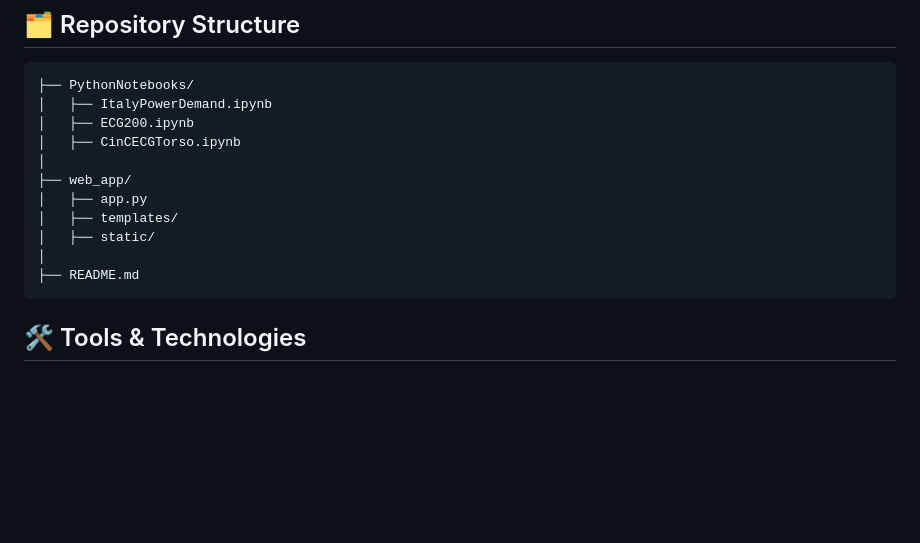
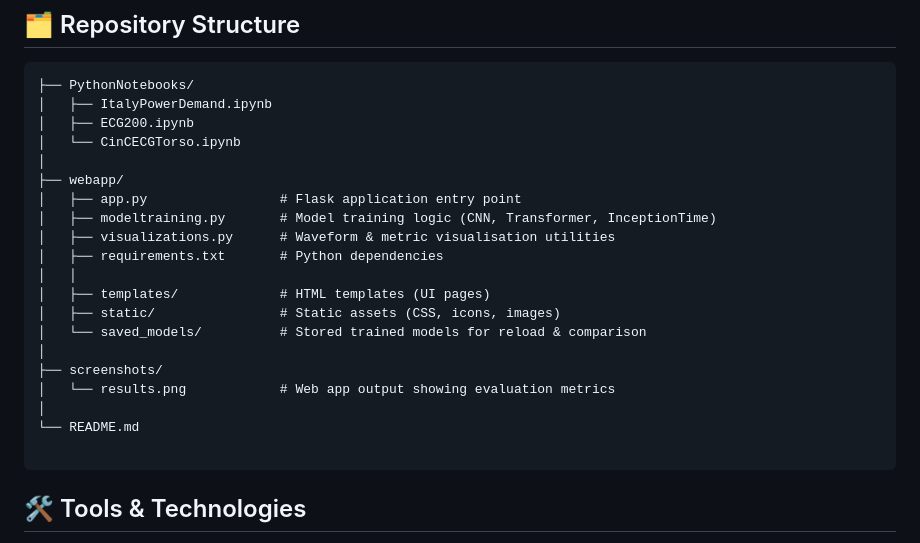
Before and after one commit to Shirin0511/Time-Series-Classification-with-Deep-Learning, a Markdown page: README.md, the part around the change. GitHub-like rendering; blank space fills up the shorter version.

````diff
--- a/README.md
+++ b/README.md
@@ -127,14 +127,23 @@ Below is a snapshot of the web interface displaying model performance metrics
 ├── PythonNotebooks/
 │   ├── ItalyPowerDemand.ipynb
 │   ├── ECG200.ipynb
-│   ├── CinCECGTorso.ipynb
+│   └── CinCECGTorso.ipynb
 │
-├── web_app/
-│   ├── app.py
-│   ├── templates/
-│   ├── static/
+├── webapp/
+│   ├── app.py                 # Flask application entry point
+│   ├── modeltraining.py       # Model training logic (CNN, Transformer, InceptionTime)
+│   ├── visualizations.py      # Waveform & metric visualisation utilities
+│   ├── requirements.txt       # Python dependencies
+│   │
+│   ├── templates/             # HTML templates (UI pages)
+│   ├── static/                # Static assets (CSS, icons, images)
+│   └── saved_models/          # Stored trained models for reload & comparison
 │
-├── README.md
+├── screenshots/
+│   └── results.png            # Web app output showing evaluation metrics
+│
+└── README.md
+
 ```
 
 ## 🛠 Tools & Technologies
````
